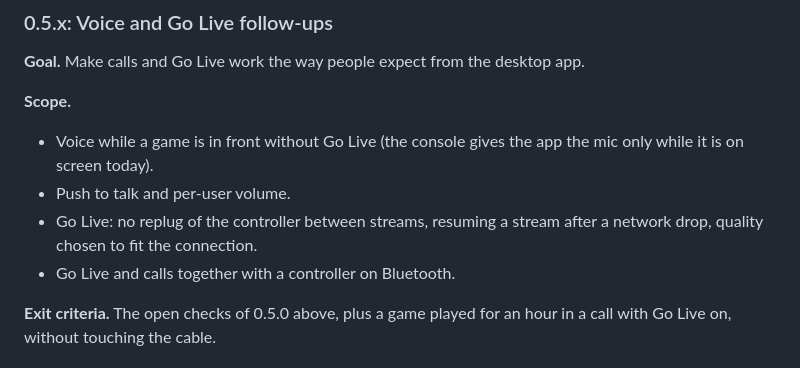
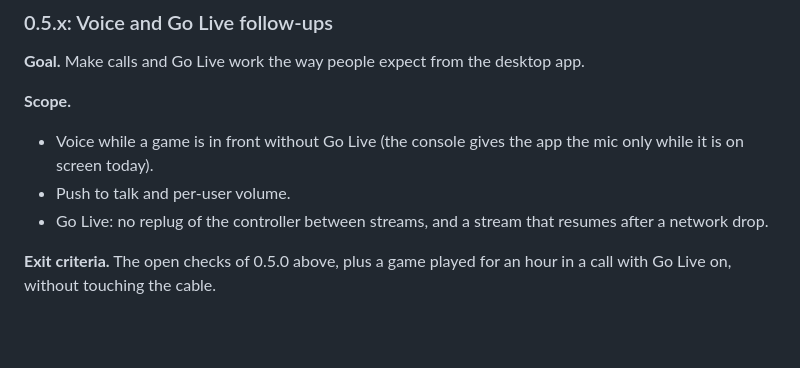
Before and after one commit to abhi245y/ps5-discord, a Markdown page: ROADMAP.md, the part around the change. Drawn GitHub-style; blank space fills up the shorter version.

Commit message:
docs: roadmap: only the known Go Live follow-ups

```diff
--- a/ROADMAP.md
+++ b/ROADMAP.md
@@ -108,9 +108,8 @@ without a PC.
 - Voice while a game is in front without Go Live (the console gives the app the mic only
   while it is on screen today).
 - Push to talk and per-user volume.
-- Go Live: no replug of the controller between streams, resuming a stream after a network
-  drop, quality chosen to fit the connection.
-- Go Live and calls together with a controller on Bluetooth.
+- Go Live: no replug of the controller between streams, and a stream that resumes after a
+  network drop.
 
 **Exit criteria.** The open checks of 0.5.0 above, plus a game played for an hour in a call
 with Go Live on, without touching the cable.
```
